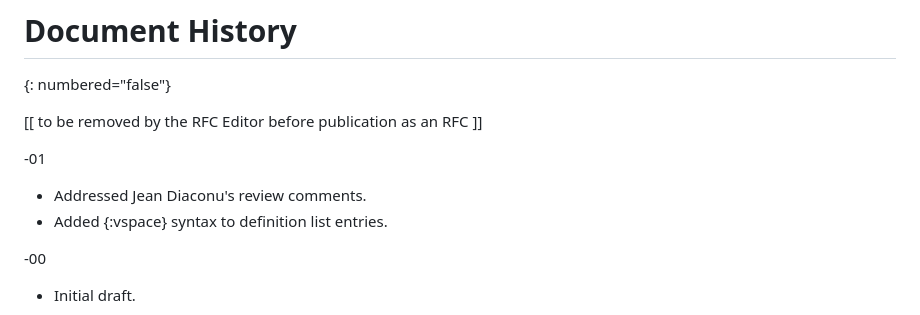
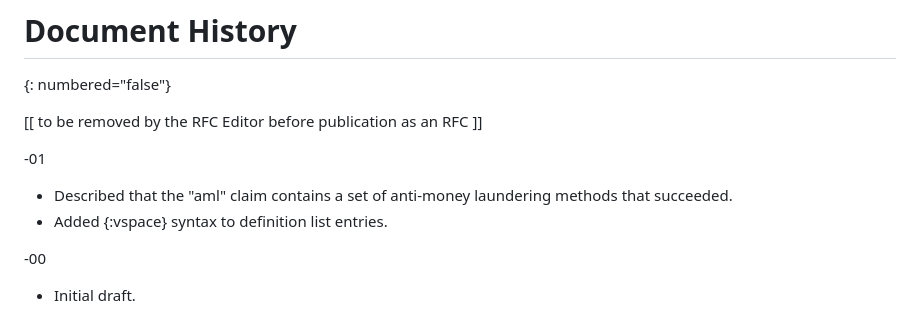
Before and after one commit to skyfire-xyz/draft-skyfire-oauth-aml-methods, a Markdown page: draft-skyfire-oauth-aml-methods.md, the part around the change. Rendered like a GitHub page.

Commit message:
History entry about methods that succeeded

```diff
--- a/draft-skyfire-oauth-aml-methods.md
+++ b/draft-skyfire-oauth-aml-methods.md
@@ -371,7 +371,7 @@ for his contributions to the specification.
 
 -01
 
-* Addressed Jean Diaconu's review comments.
+* Described that the "aml" claim contains a set of anti-money laundering methods that succeeded.
 * Added {:vspace} syntax to definition list entries.
 
 -00
```
